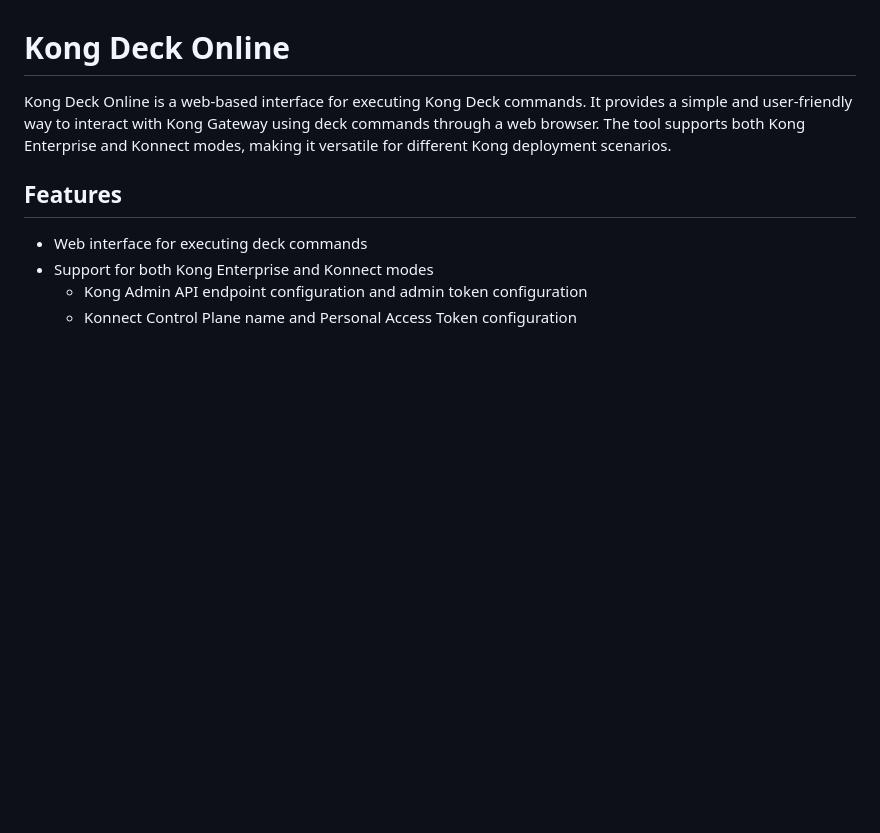
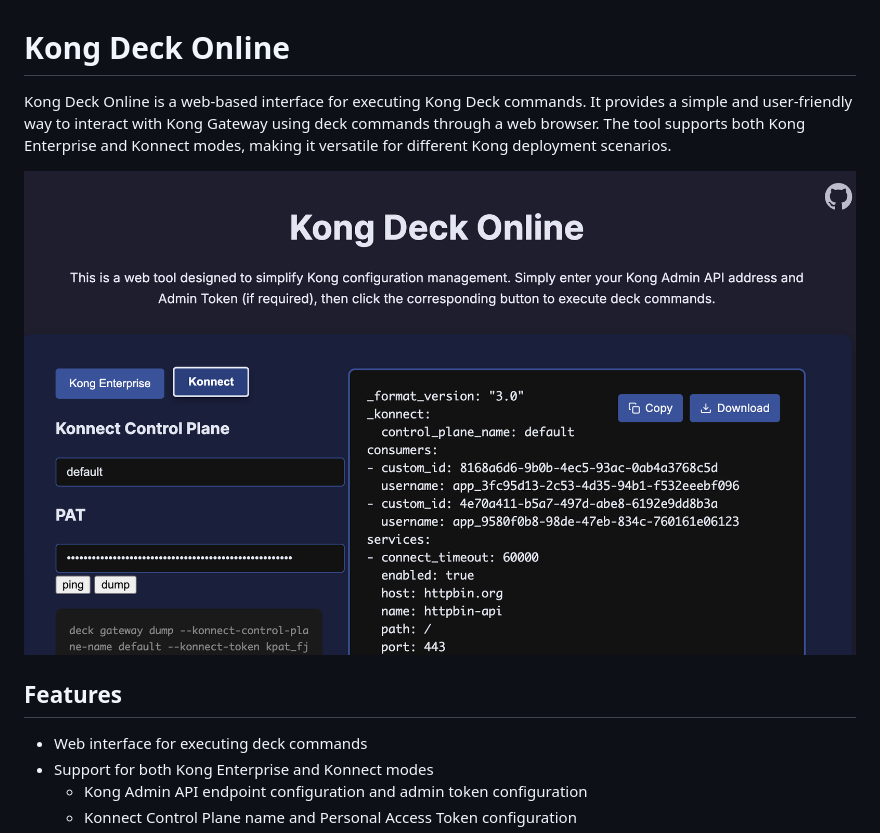
Before and after one commit to xibuka/kong-deck-online, a Markdown page: README.md, the part around the change. GitHub-like rendering; pictures changed too: public/kongdeck.png (added); blank space fills up the shorter version.

Commit message:
commit screen shot and update readme

```diff
--- a/README.md
+++ b/README.md
@@ -1,6 +1,8 @@
 # Kong Deck Online
 
 Kong Deck Online is a web-based interface for executing Kong Deck commands. It provides a simple and user-friendly way to interact with Kong Gateway using deck commands through a web browser. The tool supports both Kong Enterprise and Konnect modes, making it versatile for different Kong deployment scenarios.
+
+![Kong Deck Online Screenshot](public/kongdeck.png)
 
 ## Features
 
```
